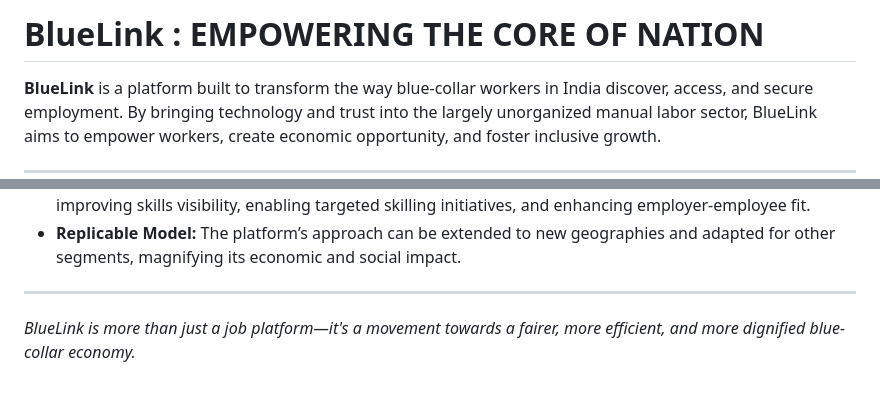
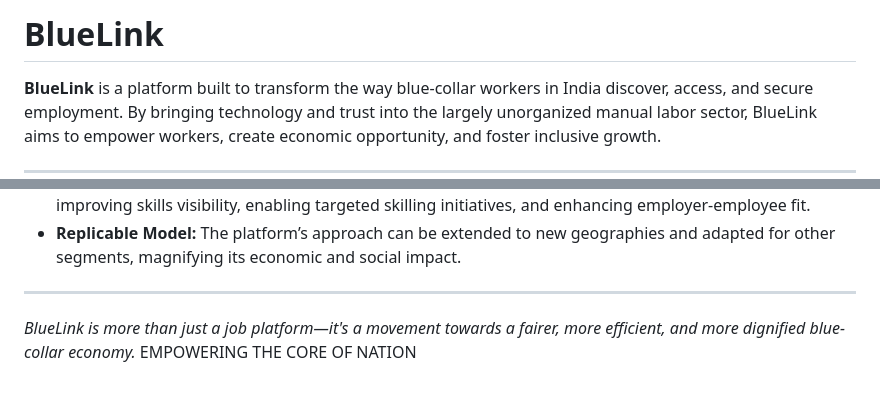
Before and after one commit to sono-mono/bluelink, a Markdown page: README.md, 2 parts joined by grey strips. Rendered like a GitHub page.

```diff
--- a/README.md
+++ b/README.md
@@ -1,4 +1,4 @@
-# BlueLink : EMPOWERING THE CORE OF NATION
+# BlueLink
 
 **BlueLink** is a platform built to transform the way blue-collar workers in India discover, access, and secure employment. By bringing technology and trust into the largely unorganized manual labor sector, BlueLink aims to empower workers, create economic opportunity, and foster inclusive growth.
 
@@ -35,3 +35,4 @@ BlueLink provides a digital platform where workers, contractors, and employers c
 
 
 *BlueLink is more than just a job platform—it's a movement towards a fairer, more efficient, and more dignified blue-collar economy.*
+                                          EMPOWERING THE CORE OF NATION
```
